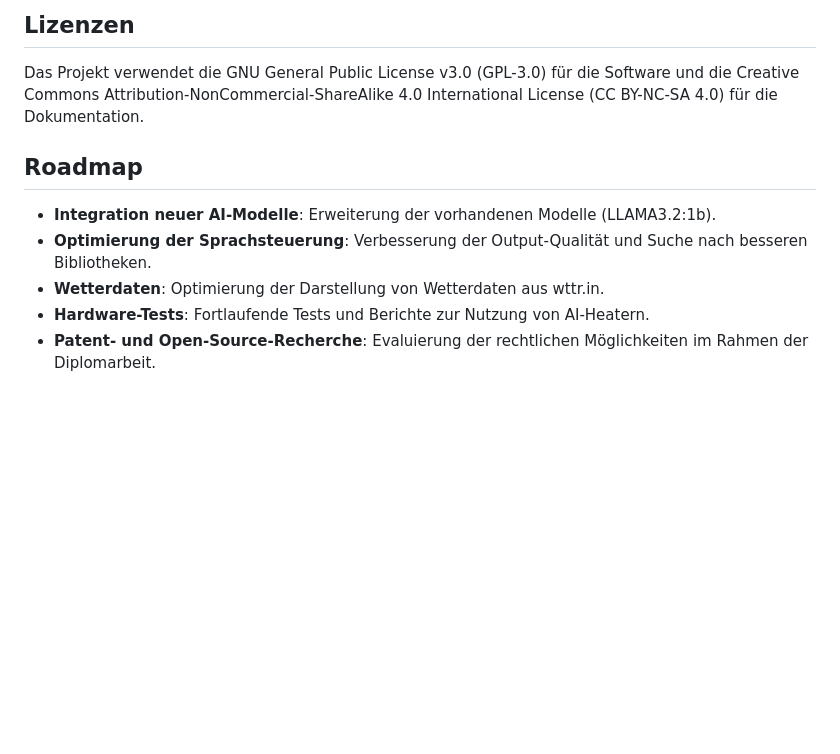
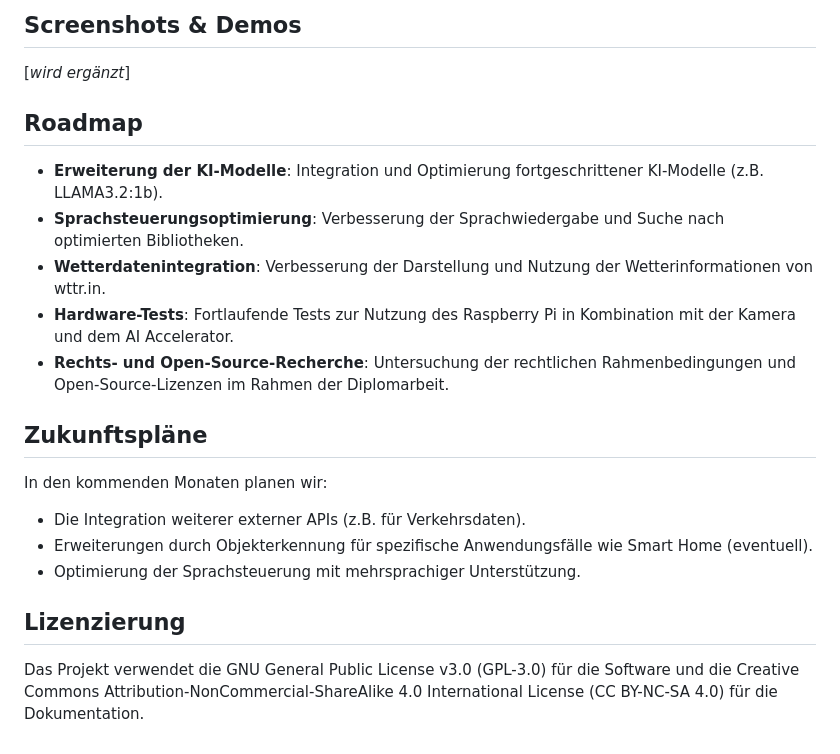
Before and after one commit to Luna-Schaetzle/Diploma-thesis, a Markdown page: README.md, the part around one of its changes. GitHub-like rendering; blank space fills up the shorter version.

```diff
--- a/README.md
+++ b/README.md
@@ -57,12 +68,23 @@ Die Hardware von SAIPiA besteht aus:
 
-## Lizenzen
+## Screenshots & Demos
 
-Das Projekt verwendet die GNU General Public License v3.0 (GPL-3.0) für die Software und die Creative Commons Attribution-NonCommercial-ShareAlike 4.0 International License (CC BY-NC-SA 4.0) für die Dokumentation.
+[*wird ergänzt*]
 
 ## Roadmap
 
-- **Integration neuer AI-Modelle**: Erweiterung der vorhandenen Modelle (LLAMA3.2:1b).
-- **Optimierung der Sprachsteuerung**: Verbesserung der Output-Qualität und Suche nach besseren Bibliotheken.
-- **Wetterdaten**: Optimierung der Darstellung von Wetterdaten aus wttr.in.
-- **Hardware-Tests**: Fortlaufende Tests und Berichte zur Nutzung von AI-Heatern.
-- **Patent- und Open-Source-Recherche**: Evaluierung der rechtlichen Möglichkeiten im Rahmen der Diplomarbeit.
+- **Erweiterung der KI-Modelle**: Integration und Optimierung fortgeschrittener KI-Modelle (z.B. LLAMA3.2:1b).
+- **Sprachsteuerungsoptimierung**: Verbesserung der Sprachwiedergabe und Suche nach optimierten Bibliotheken.
+- **Wetterdatenintegration**: Verbesserung der Darstellung und Nutzung der Wetterinformationen von wttr.in.
+- **Hardware-Tests**: Fortlaufende Tests zur Nutzung des Raspberry Pi in Kombination mit der Kamera und dem AI Accelerator.
+- **Rechts- und Open-Source-Recherche**: Untersuchung der rechtlichen Rahmenbedingungen und Open-Source-Lizenzen im Rahmen der Diplomarbeit.
+
+## Zukunftspläne
+
+In den kommenden Monaten planen wir:
+- Die Integration weiterer externer APIs (z.B. für Verkehrsdaten).
+- Erweiterungen durch Objekterkennung für spezifische Anwendungsfälle wie Smart Home (eventuell).
+- Optimierung der Sprachsteuerung mit mehrsprachiger Unterstützung.
+
+## Lizenzierung
+
+Das Projekt verwendet die GNU General Public License v3.0 (GPL-3.0) für die Software und die Creative Commons Attribution-NonCommercial-ShareAlike 4.0 International License (CC BY-NC-SA 4.0) für die Dokumentation.
```
Also changed, not shown: other parts of README.md (+43 -32 lines).
